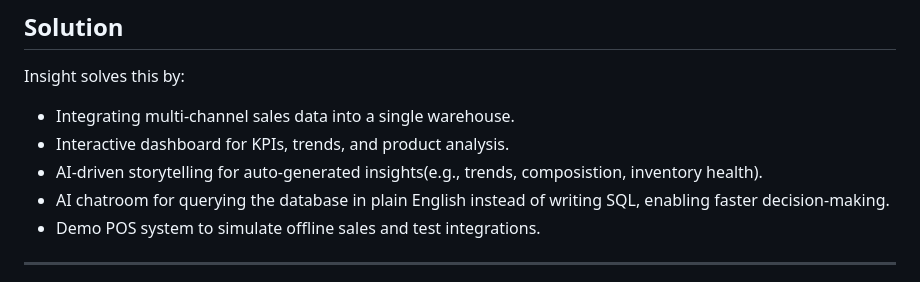
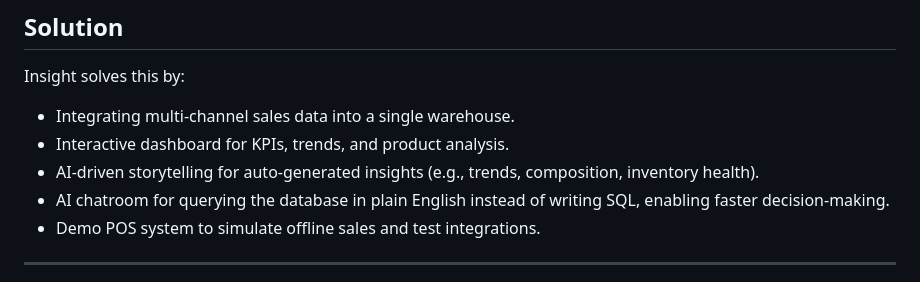
Before and after one commit to huiying888/Insight, a Markdown page: README.md, the part around one of its changes. GitHub-like rendering.

```diff
--- a/README.md
+++ b/README.md
@@ -29,7 +29,7 @@ Many SMEs and online sellers face the challenge of:
 Insight solves this by:
 - Integrating multi-channel sales data into a single warehouse.
 - Interactive dashboard for KPIs, trends, and product analysis.
-- AI-driven storytelling for auto-generated insights(e.g., trends, composistion, inventory health).
+- AI-driven storytelling for auto-generated insights (e.g., trends, composition, inventory health).
 - AI chatroom for querying the database in plain English instead of writing SQL, enabling faster decision-making.
 - Demo POS system to simulate offline sales and test integrations.
 
```
Also changed, not shown: other parts of README.md (+2 -2 lines).
